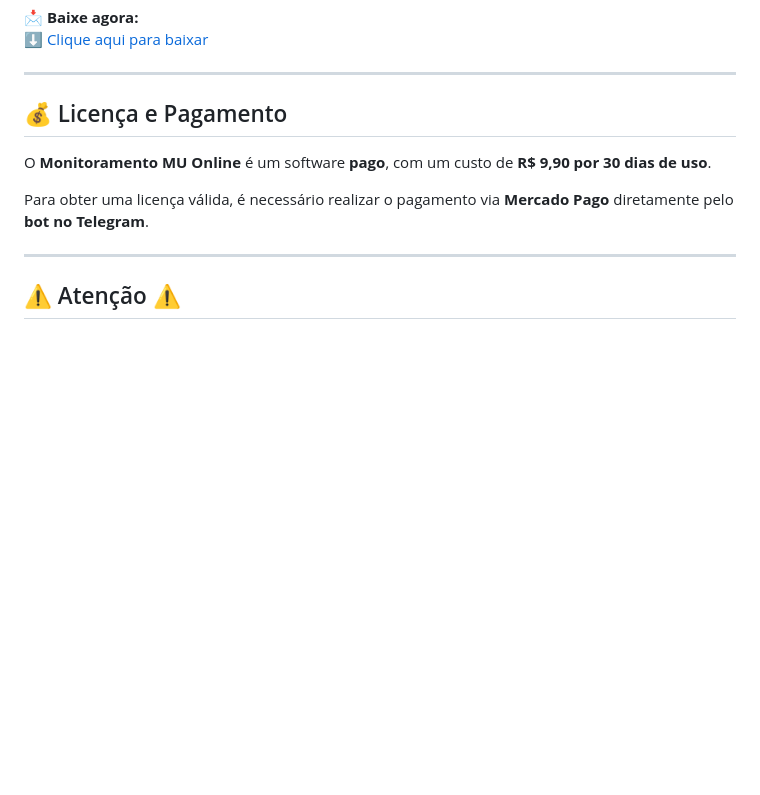
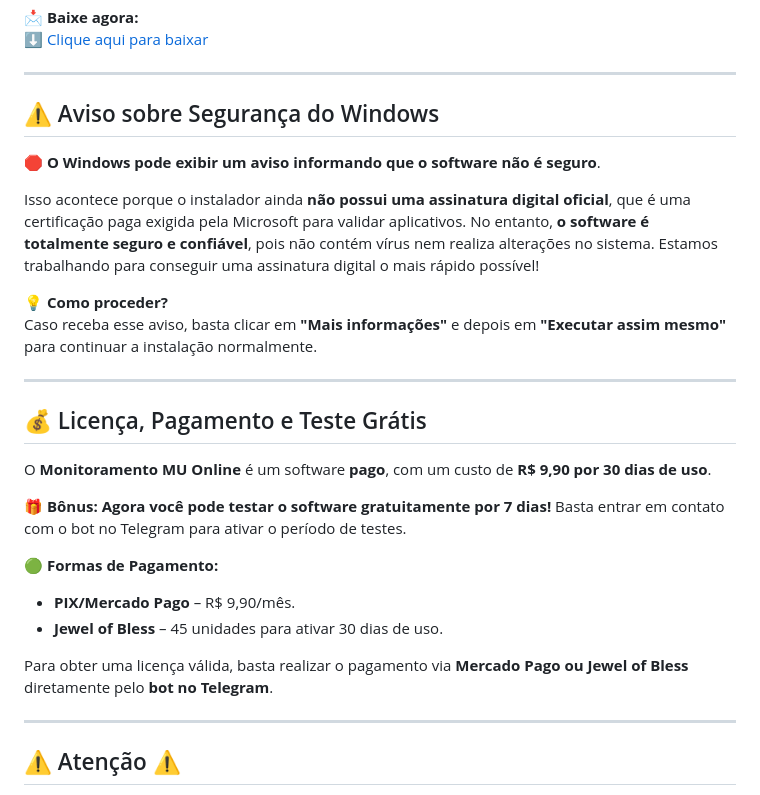
Before and after one commit to matheusbmdev/monitoring-mu, a Markdown page: README.md, the part around the change. Rendered like a GitHub page; blank space fills up the shorter version.

```diff
--- a/README.md
+++ b/README.md
@@ -18,11 +18,29 @@ Com este software, você recebe notificações automáticas via Telegram sempre
 
 ---
 
-## 💰 Licença e Pagamento
+## ⚠️ Aviso sobre Segurança do Windows
+
+🛑 **O Windows pode exibir um aviso informando que o software não é seguro**.
+
+Isso acontece porque o instalador ainda **não possui uma assinatura digital oficial**, que é uma certificação paga exigida pela Microsoft para validar aplicativos. No entanto, **o software é totalmente seguro e confiável**, pois não contém vírus nem realiza alterações no sistema. Estamos trabalhando para conseguir uma assinatura digital o mais rápido possível!
+
+💡 **Como proceder?**
+Caso receba esse aviso, basta clicar em **"Mais informações"** e depois em **"Executar assim mesmo"** para continuar a instalação normalmente.
+
+---
+
+
+## 💰 Licença, Pagamento e Teste Grátis
 
 O **Monitoramento MU Online** é um software **pago**, com um custo de **R$ 9,90 por 30 dias de uso**.
 
-Para obter uma licença válida, é necessário realizar o pagamento via **Mercado Pago** diretamente pelo **bot no Telegram**.
+🎁 **Bônus:** **Agora você pode testar o software gratuitamente por 7 dias!** Basta entrar em contato com o bot no Telegram para ativar o período de testes.
+
+🟢 **Formas de Pagamento:**
+- **PIX/Mercado Pago** – R$ 9,90/mês.
+- **Jewel of Bless** – 45 unidades para ativar 30 dias de uso.
+
+Para obter uma licença válida, basta realizar o pagamento via **Mercado Pago ou Jewel of Bless** diretamente pelo **bot no Telegram**.
 
 ---
 
```
